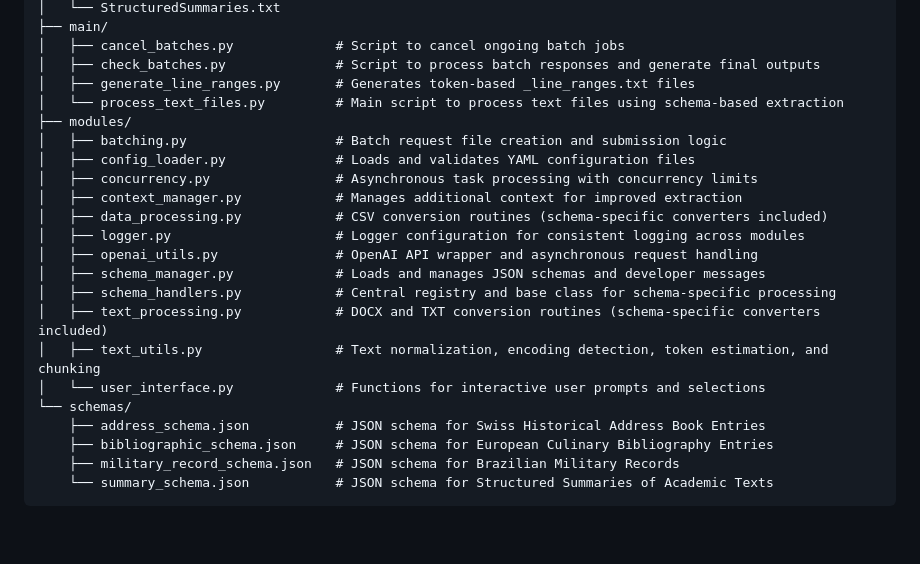
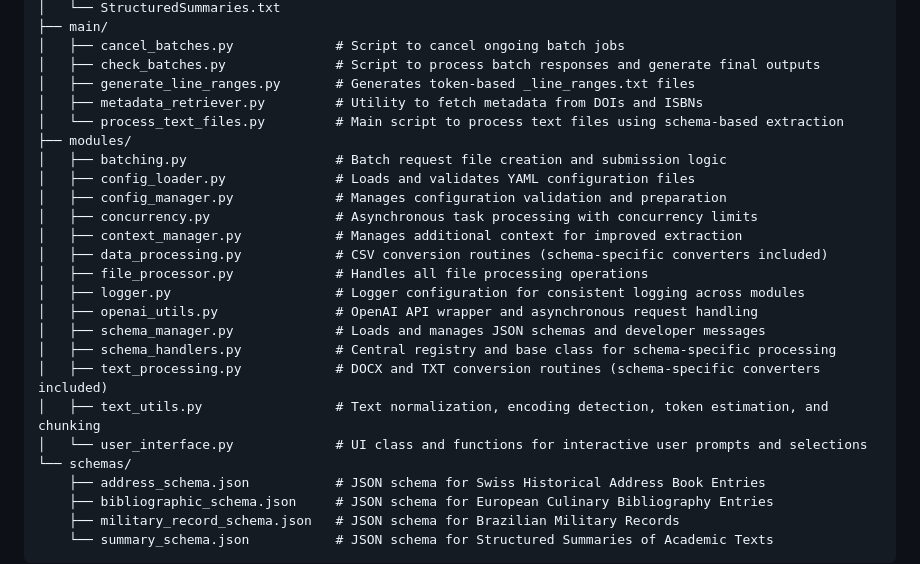
Before and after one commit to Paullllllllllllllllll/ChronoMiner, a Markdown page: README.md, the part around one of its changes. Drawn GitHub-style; blank space fills up the shorter version.

```diff
--- a/README.md
+++ b/README.md
@@ -66,20 +66,23 @@ ChronoMiner/
 │   ├── cancel_batches.py             # Script to cancel ongoing batch jobs
 │   ├── check_batches.py              # Script to process batch responses and generate final outputs
 │   ├── generate_line_ranges.py       # Generates token-based _line_ranges.txt files
+│   ├── metadata_retriever.py         # Utility to fetch metadata from DOIs and ISBNs
 │   └── process_text_files.py         # Main script to process text files using schema-based extraction
 ├── modules/
 │   ├── batching.py                   # Batch request file creation and submission logic
 │   ├── config_loader.py              # Loads and validates YAML configuration files
+│   ├── config_manager.py             # Manages configuration validation and preparation
 │   ├── concurrency.py                # Asynchronous task processing with concurrency limits
 │   ├── context_manager.py            # Manages additional context for improved extraction
 │   ├── data_processing.py            # CSV conversion routines (schema-specific converters included)
+│   ├── file_processor.py             # Handles all file processing operations
 │   ├── logger.py                     # Logger configuration for consistent logging across modules
 │   ├── openai_utils.py               # OpenAI API wrapper and asynchronous request handling
 │   ├── schema_manager.py             # Loads and manages JSON schemas and developer messages
 │   ├── schema_handlers.py            # Central registry and base class for schema-specific processing
 │   ├── text_processing.py            # DOCX and TXT conversion routines (schema-specific converters included)
 │   ├── text_utils.py                 # Text normalization, encoding detection, token estimation, and chunking
-│   └── user_interface.py             # Functions for interactive user prompts and selections
+│   └── user_interface.py             # UI class and functions for interactive user prompts and selections
 └── schemas/
     ├── address_schema.json           # JSON schema for Swiss Historical Address Book Entries
     ├── bibliographic_schema.json     # JSON schema for European Culinary Bibliography Entries
```
Also changed, not shown: other parts of README.md (+41 -20 lines).
